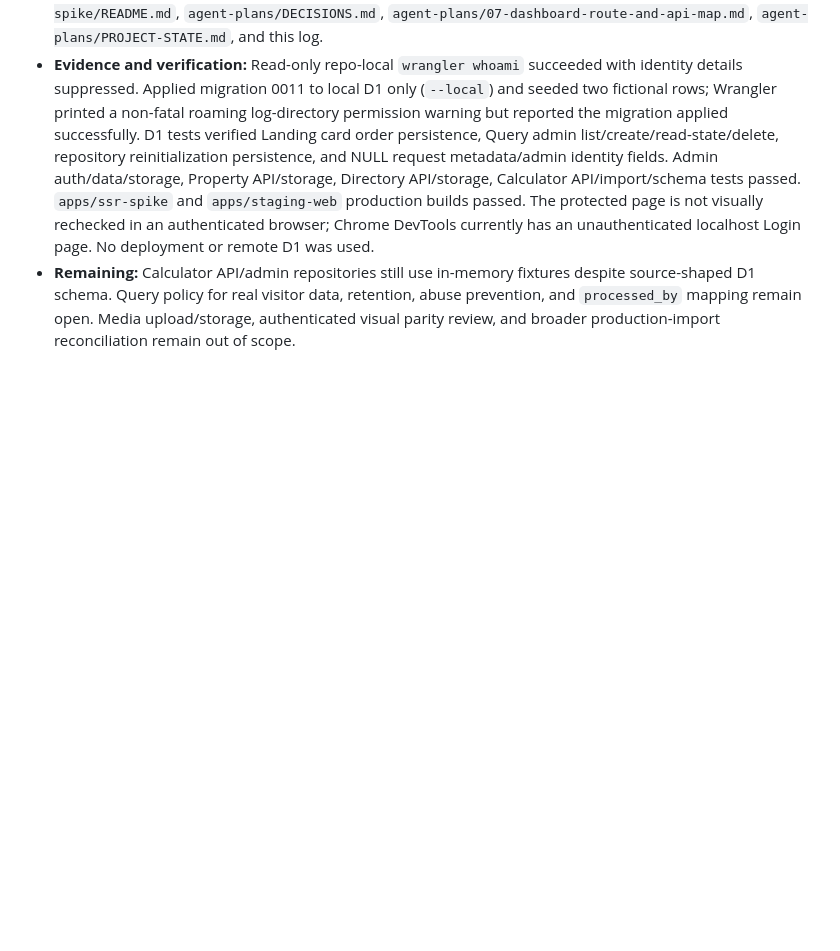
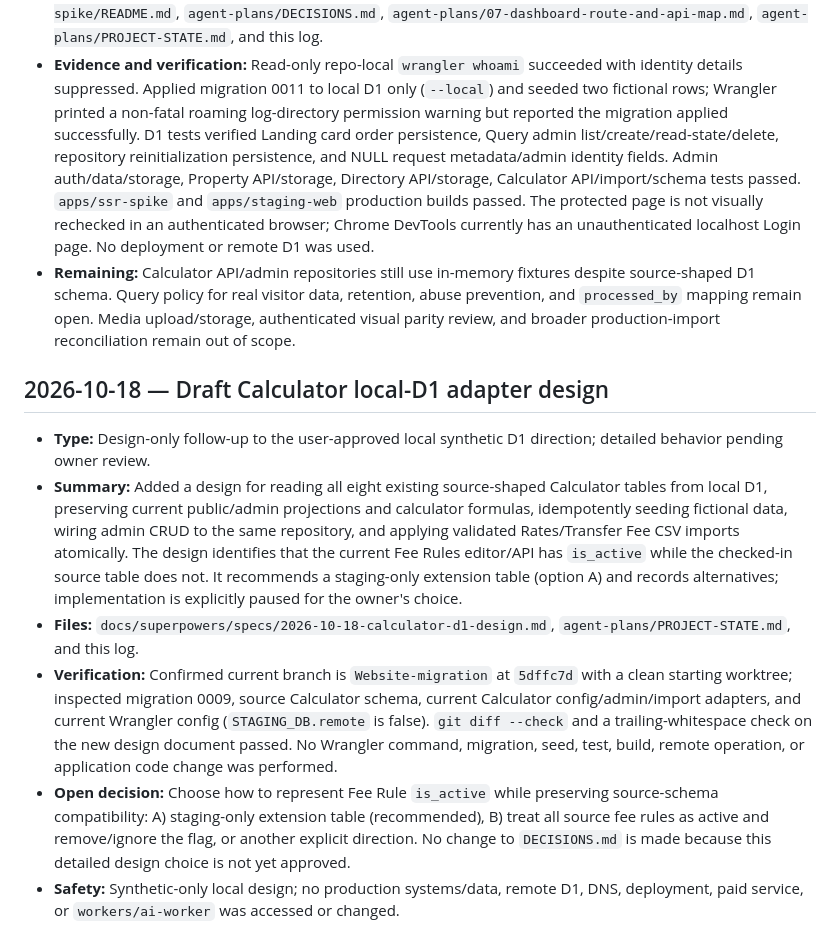
Before and after one commit to saadat309/thezalmimarketing, a Markdown page: agent-plans/CHANGELOG.md, the part around the change. Rendered like a GitHub page; blank space fills up the shorter version.

Commit message:
Design local D1 calculator adapter

```diff
--- a/agent-plans/CHANGELOG.md
+++ b/agent-plans/CHANGELOG.md
@@ -545,3 +545,11 @@ Append one factual entry for each completed planning or implementation task. Inc
 - **Files:** `apps/staging-web/src/components/dashboard/LandingPageWorkspace.jsx`, `apps/staging-web/src/routes/staging.css`, `apps/ssr-spike/migrations/0011_schema_aligned_queries.sql`, `apps/ssr-spike/src/lib/query-repository.js`, `apps/ssr-spike/src/lib/admin-data.js`, `apps/ssr-spike/src/routes/api.v1.admin.$domain.index.js`, `apps/ssr-spike/src/routes/api.v1.admin.$domain.$id.js`, `apps/ssr-spike/scripts/seed-local-queries.js`, `apps/ssr-spike/scripts/test-directory-storage.js`, `apps/ssr-spike/package.json`, `apps/ssr-spike/README.md`, `agent-plans/DECISIONS.md`, `agent-plans/07-dashboard-route-and-api-map.md`, `agent-plans/PROJECT-STATE.md`, and this log.
 - **Evidence and verification:** Read-only repo-local `wrangler whoami` succeeded with identity details suppressed. Applied migration 0011 to local D1 only (`--local`) and seeded two fictional rows; Wrangler printed a non-fatal roaming log-directory permission warning but reported the migration applied successfully. D1 tests verified Landing card order persistence, Query admin list/create/read-state/delete, repository reinitialization persistence, and NULL request metadata/admin identity fields. Admin auth/data/storage, Property API/storage, Directory API/storage, Calculator API/import/schema tests passed. `apps/ssr-spike` and `apps/staging-web` production builds passed. The protected page is not visually rechecked in an authenticated browser; Chrome DevTools currently has an unauthenticated localhost Login page. No deployment or remote D1 was used.
 - **Remaining:** Calculator API/admin repositories still use in-memory fixtures despite source-shaped D1 schema. Query policy for real visitor data, retention, abuse prevention, and `processed_by` mapping remain open. Media upload/storage, authenticated visual parity review, and broader production-import reconciliation remain out of scope.
+## 2026-10-18 — Draft Calculator local-D1 adapter design
+
+- **Type:** Design-only follow-up to the user-approved local synthetic D1 direction; detailed behavior pending owner review.
+- **Summary:** Added a design for reading all eight existing source-shaped Calculator tables from local D1, preserving current public/admin projections and calculator formulas, idempotently seeding fictional data, wiring admin CRUD to the same repository, and applying validated Rates/Transfer Fee CSV imports atomically. The design identifies that the current Fee Rules editor/API has `is_active` while the checked-in source table does not. It recommends a staging-only extension table (option A) and records alternatives; implementation is explicitly paused for the owner's choice.
+- **Files:** `docs/superpowers/specs/2026-10-18-calculator-d1-design.md`, `agent-plans/PROJECT-STATE.md`, and this log.
+- **Verification:** Confirmed current branch is `Website-migration` at `5dffc7d` with a clean starting worktree; inspected migration 0009, source Calculator schema, current Calculator config/admin/import adapters, and current Wrangler config (`STAGING_DB.remote` is false). `git diff --check` and a trailing-whitespace check on the new design document passed. No Wrangler command, migration, seed, test, build, remote operation, or application code change was performed.
+- **Open decision:** Choose how to represent Fee Rule `is_active` while preserving source-schema compatibility: A) staging-only extension table (recommended), B) treat all source fee rules as active and remove/ignore the flag, or another explicit direction. No change to `DECISIONS.md` is made because this detailed design choice is not yet approved.
+- **Safety:** Synthetic-only local design; no production systems/data, remote D1, DNS, deployment, paid service, or `workers/ai-worker` was accessed or changed.
```
Also changed, not shown: agent-plans/PROJECT-STATE.md (+3 -2 lines), 1 other file.
